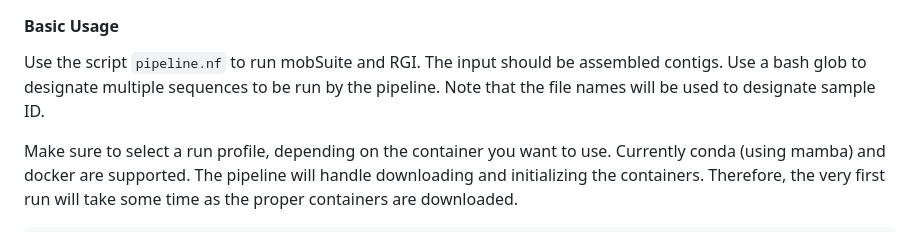
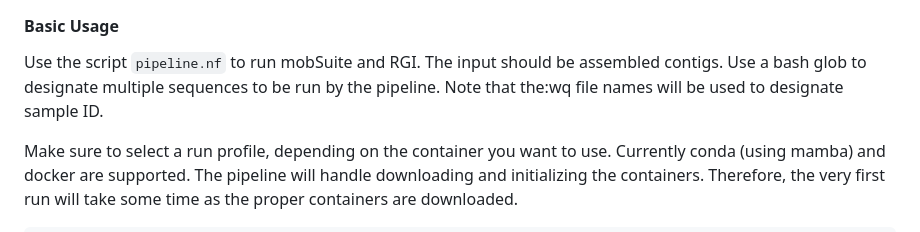
Before and after one commit to ejurga/mob-rgi-nf, a Markdown page: README.md, the part around the change. GitHub-like rendering.

```diff
--- a/README.md
+++ b/README.md
@@ -84,7 +84,7 @@ to overwrite the existing databases if needed.
 
 Use the script `pipeline.nf` to run mobSuite and RGI. The input should be
 assembled contigs. Use a bash glob to designate multiple sequences to be run by
-the pipeline. Note that the file names will be used to designate sample ID.
+the pipeline. Note that the:wq file names will be used to designate sample ID.
 
 Make sure to select a run profile, depending on the container
 you want to use. Currently conda (using mamba) and docker are supported. The
```
